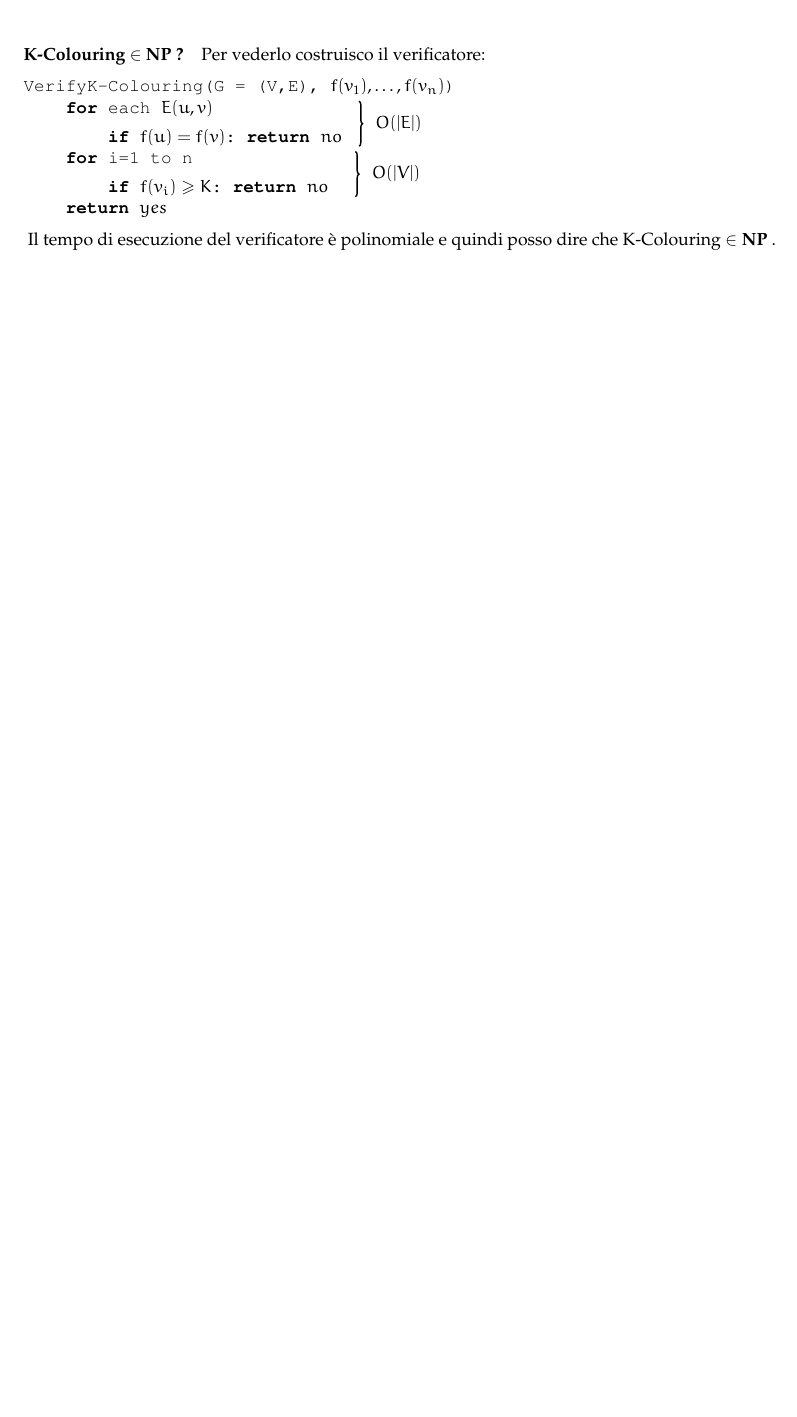
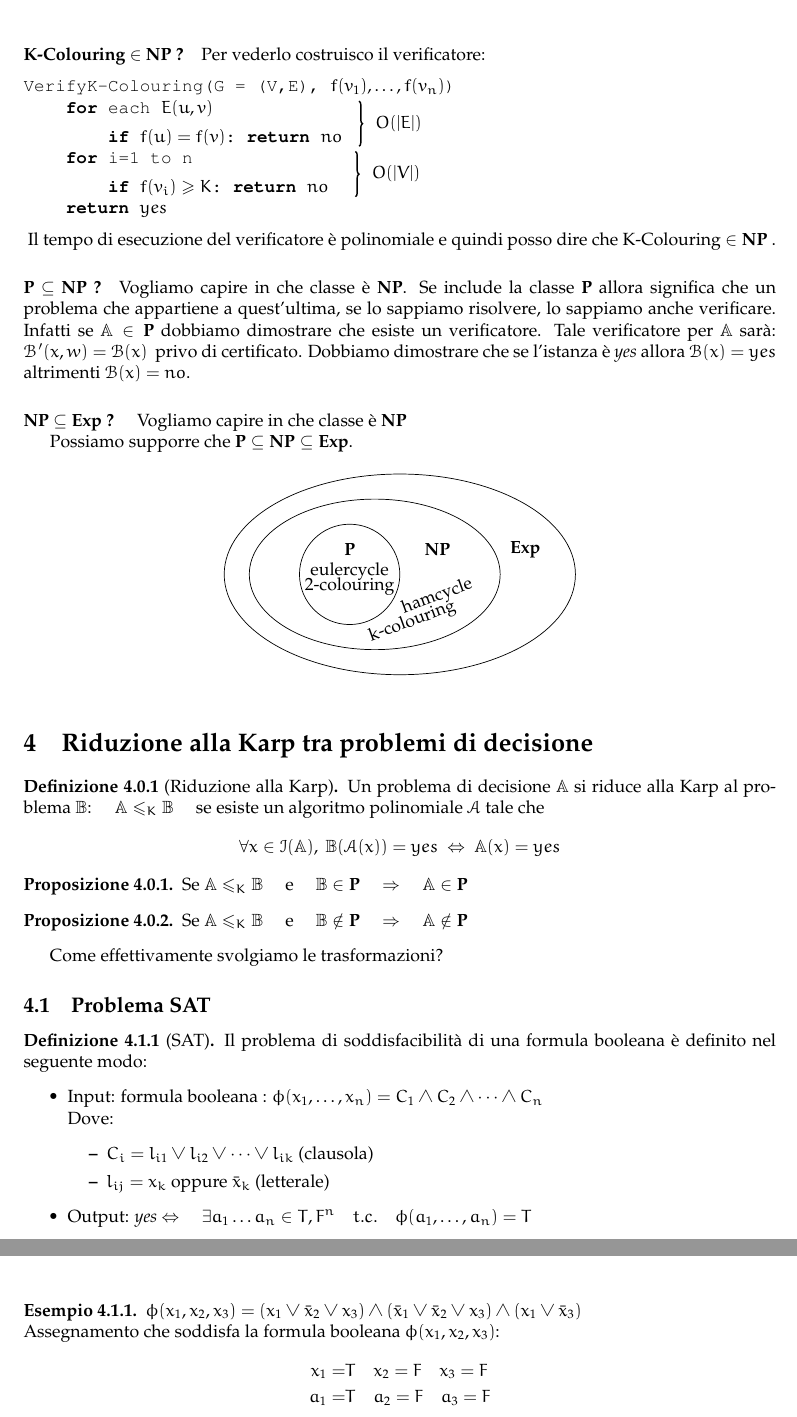
Before and after one commit to sentientmachin3/dispense-info-univr, a LaTeX document (magistrale/complessita/complessita.tex): part of page 9 of 9 before the commit and two parts of pages 9 and 10 of 10 after it, the two joined at a grey line, cut so that both start at the same text, the shorter picture padded with empty space. Compiled offline with pdfLaTeX.

Commit message:
added SAT problem

```diff
--- a/magistrale/complessita/complessita.tex
+++ b/magistrale/complessita/complessita.tex
@@ -485,4 +485,65 @@ VerifyK-Colouring(G = (V,E), $ f(v_1), \dots, f(v_n) $)
 		\end{tikzpicture}
 		Il tempo di esecuzione del verificatore è polinomiale e quindi posso dire che K-Colouring $ \in \np$ .
 
+		\paragraph{P $ \subseteq $ NP ?} Vogliamo capire in che classe è $ \np $. Se include la classe $ \p $ allora significa che un problema che appartiene a quest'ultima, se lo sappiamo risolvere, lo sappiamo anche verificare. Infatti se $ \prob{A} \in \p $ dobbiamo dimostrare che esiste un verificatore. Tale verificatore per $ \prob{A} $ sarà: $\quad \alg{B}'(x,w) = \alg{B}(x)\ $ privo di certificato.
+		Dobbiamo dimostrare che se l'istanza è \textit{yes} allora $ \alg{B}(x) = yes $ altrimenti $ \alg{B}(x) = no $.
+
+		\paragraph{NP $ \subseteq $ Exp ? } Vogliamo capire in che classe è $ \np $
+
+		Possiamo supporre che $ \p \subseteq \np \subseteq \Exp $.
+
+		\begin{figure}[h!]
+			\centering
+			\begin{tikzpicture}
+			\draw (0,0) ellipse (3.5cm and 2cm);
+			\draw (-.5,0) ellipse (2.5cm and 1.5cm);
+			\draw (-1,0) ellipse (1cm and 1cm);
+			\node at (2.5,.5) {$ \Exp $};
+			\node (np) at (.75,.5) {$ \np $};
+			\node (p) at (-1,.5) {$ \p $};
+			\node at ($ (p.south) +(0,-.2) $) {eulercycle};
+			\node at ($ (p.south) +(0,-.5) $) {2-colouring};
+			\node[rotate=20] at ($ (np.south) +(0,-.7) $) {hamcycle};
+			\node[rotate=20] at ($ (np.south) +(-.5,-1.2) $) {k-colouring};
+		\end{tikzpicture}
+		\end{figure}
+
+	\section{Riduzione alla Karp tra problemi di decisione}
+		\begin{definit}[Riduzione alla Karp]
+			Un problema di decisione $ \prob{A} $ si riduce alla Karp al problema $ \prob{B} $: $ \quad \prob{A} \leqslant_K \prob{B} \quad $ se esiste un algoritmo polinomiale $ \alg{A} $ tale che
+			\[
+				\forall x \in \instance{A},\ \prob{B}(\alg{A}(x)) = yes \ \Leftrightarrow \ \prob{A}(x) = yes
+			\]
+		\end{definit}
+
+		\begin{prop}
+			Se $ \prob{A} \leqslant_K \prob{B} \quad\text{ e }\quad \prob{B}\in \p \quad \Rightarrow\quad \prob{A}\in\p $
+		\end{prop}
+		\begin{prop}
+			Se $ \prob{A} \leqslant_K \prob{B} \quad\text{ e }\quad \prob{B}\notin \p \quad \Rightarrow\quad \prob{A}\notin\p $
+		\end{prop}
+
+		Come effettivamente svolgiamo le trasformazioni?
+
+		\subsection{Problema SAT}
+			\begin{definit}[SAT]
+				Il problema di soddisfacibilità di una formula booleana è definito nel seguente modo:
+				\begin{itemize}
+					\item Input: formula booleana : $ \phi (x_1, \dots, x_n) = C_1 \wedge C_2 \wedge \dots \wedge C_n $\\
+					Dove: \begin{itemize}
+						\item $ C_i = l_{i1} \vee l_{i2} \vee \dots \vee l_{ik} $ (clausola)
+						\item $ l_{ij} = x_k \text{ oppure } \bar{x}_k $ (letterale)
+					\end{itemize}
+					\item Output: \textit{yes} $ \Leftrightarrow\quad\exists a_1\dots a_n \in {T,F}^n\quad t.c.\quad \phi(a_1,\dots, a_n) = T $
+				\end{itemize}
+			\end{definit}
+
+			\begin{esempio}
+				$ \phi(x_1, x_2, x_3) = (x_1\vee \bar{x}_2\vee x_3)\wedge (\bar{x}_1\vee\bar{x}_2\vee x_3) \wedge (x_1\vee \bar{x}_3) $ \\
+				Assegnamento che soddisfa la formula booleana $ \phi(x_1, x_2, x_3) $:
+				\begin{align*}
+					x_1 =& T\quad x_2 = F\quad x_3 = F \\
+					a_1 =& T\quad a_2 = F\quad a_3 = F
+				\end{align*}
+			\end{esempio}
 \end{document}
```
Also changed, not shown: magistrale/complessita/complessita.pdf.
